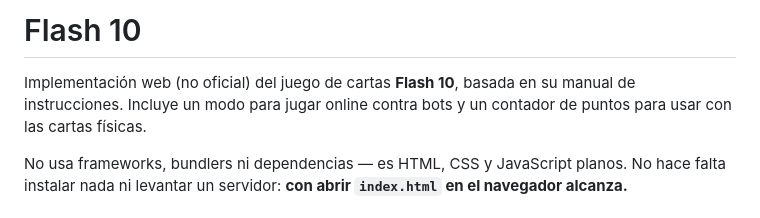
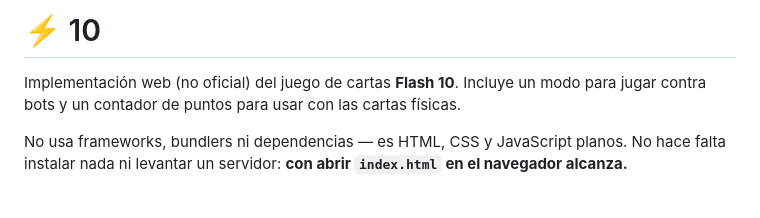
Before and after one commit to juandasilva3/Flash10, a Markdown page: README.md, the part around the change. GitHub-like rendering.

Commit message:
Revise README title and project description
Updated project title and simplified description.

```diff
--- a/README.md
+++ b/README.md
@@ -1,6 +1,6 @@
-# Flash 10
+# ⚡ 10
 
-Implementación web (no oficial) del juego de cartas **Flash 10**, basada en su manual de instrucciones. Incluye un modo para jugar online contra bots y un contador de puntos para usar con las cartas físicas.
+Implementación web (no oficial) del juego de cartas **Flash 10**. Incluye un modo para jugar contra bots y un contador de puntos para usar con las cartas físicas.
 
 No usa frameworks, bundlers ni dependencias — es HTML, CSS y JavaScript planos. No hace falta instalar nada ni levantar un servidor: **con abrir `index.html` en el navegador alcanza.**
 
```
